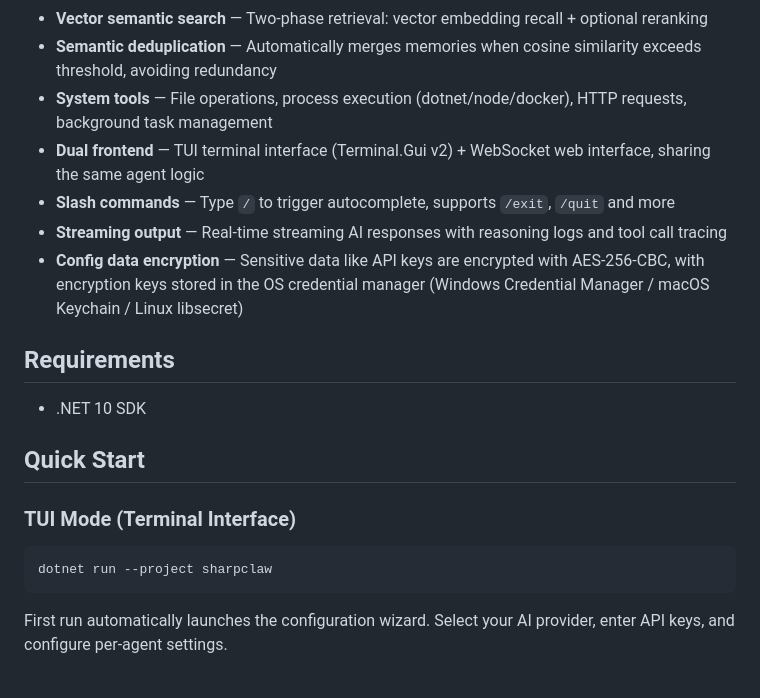
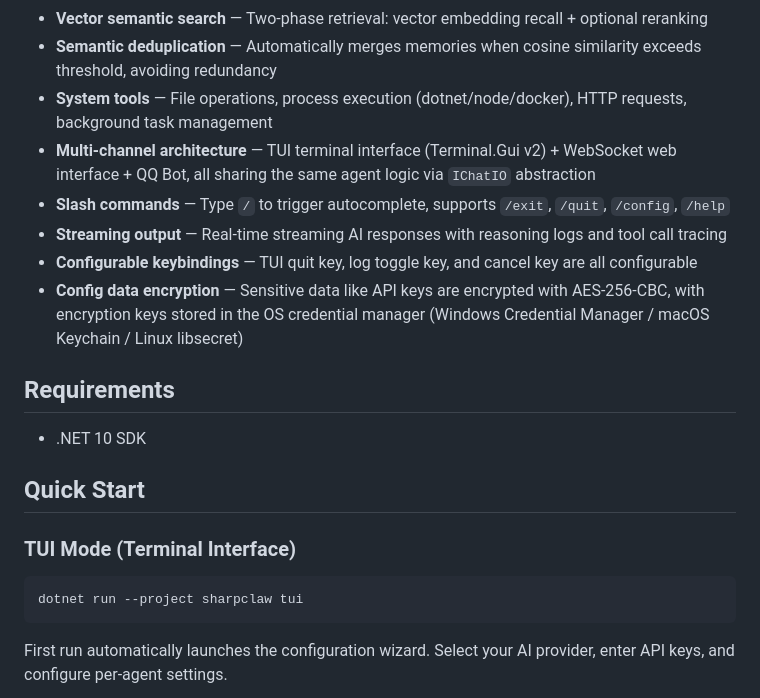
Before and after one commit to imxcstar/sharpclaw, a Markdown page: README.md, the part around one of its changes. GitHub-like rendering.

````diff
--- a/README.md
+++ b/README.md
@@ -15,9 +15,10 @@ A .NET 10 AI agent with long-term memory and system operation tools. Supports An
 - **Vector semantic search** — Two-phase retrieval: vector embedding recall + optional reranking
 - **Semantic deduplication** — Automatically merges memories when cosine similarity exceeds threshold, avoiding redundancy
 - **System tools** — File operations, process execution (dotnet/node/docker), HTTP requests, background task management
-- **Dual frontend** — TUI terminal interface (Terminal.Gui v2) + WebSocket web interface, sharing the same agent logic
-- **Slash commands** — Type `/` to trigger autocomplete, supports `/exit`, `/quit` and more
+- **Multi-channel architecture** — TUI terminal interface (Terminal.Gui v2) + WebSocket web interface + QQ Bot, all sharing the same agent logic via `IChatIO` abstraction
+- **Slash commands** — Type `/` to trigger autocomplete, supports `/exit`, `/quit`, `/config`, `/help`
 - **Streaming output** — Real-time streaming AI responses with reasoning logs and tool call tracing
+- **Configurable keybindings** — TUI quit key, log toggle key, and cancel key are all configurable
 - **Config data encryption** — Sensitive data like API keys are encrypted with AES-256-CBC, with encryption keys stored in the OS credential manager (Windows Credential Manager / macOS Keychain / Linux libsecret)
 
 ## Requirements
@@ -29,7 +30,7 @@ A .NET 10 AI agent with long-term memory and system operation tools. Supports An
 ### TUI Mode (Terminal Interface)
 
 ```bash
-dotnet run --project sharpclaw
+dotnet run --project sharpclaw tui
 ```
 
 First run automatically launches the configuration wizard. Select your AI provider, enter API keys, and configure per-agent settings.
````
Also changed, not shown: other parts of README.md (+64 -23 lines), CLAUDE.md (+21 -15 lines), README_CN.md (+68 -26 lines).
